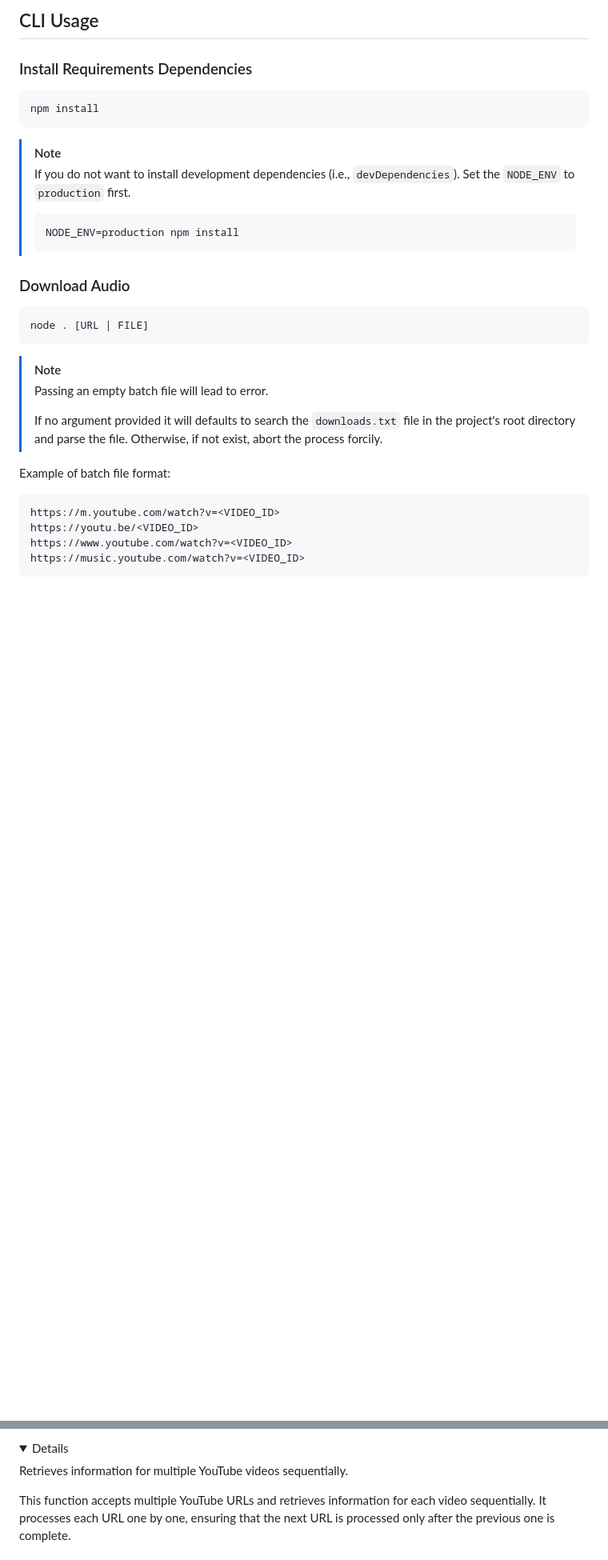
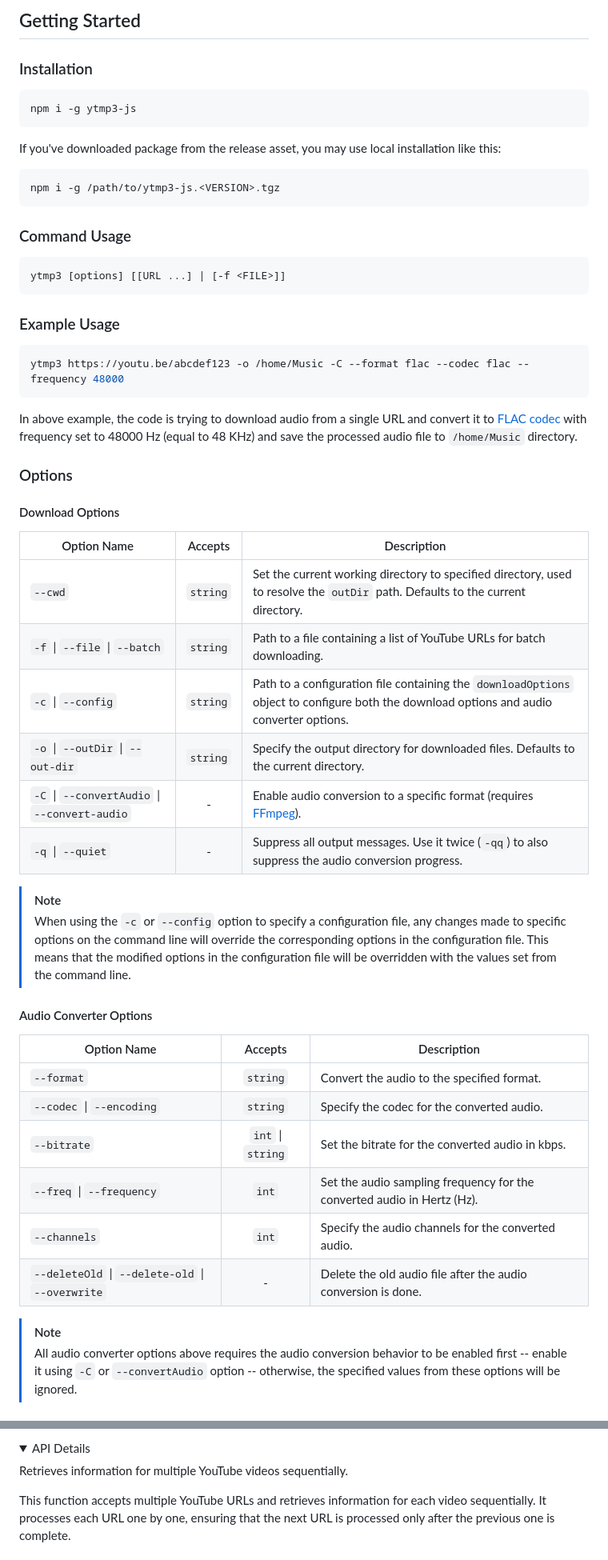
Before and after one commit to mitsuki31/ytmp3-js, a Markdown page: README.md, 2 parts joined by grey strips. Shown at 80% size. GitHub-like rendering; folded sections open; blank space fills up the shorter version.

Commit message:
docs(readme): Update and revise README file
* Revised the project description
* Added CLI options and improved the usage
* Minor refinements to the API documentation and links

````diff
--- a/README.md
+++ b/README.md
@@ -13,31 +13,60 @@ All downloaded audio files are saved in the `download` directory, which is relat
 
-## CLI Usage
+## Getting Started
 
-### Install Requirements Dependencies
+### Installation
+
 ```bash
-npm install
+npm i -g ytmp3-js
 ```
 
-> [!NOTE]
-> If you do not want to install development dependencies (i.e., `devDependencies`). Set the `NODE_ENV` to `production` first.
-> ```bash
-> NODE_ENV=production npm install
-> ```
-
-### Download Audio
+If you've downloaded package from the release asset, you may use local installation like this:
 ```bash
-node . [URL | FILE]
+npm i -g /path/to/ytmp3-js.<VERSION>.tgz
 ```
 
+### Command Usage
+```bash
+ytmp3 [options] [[URL ...] | [-f <FILE>]]
+```
+
+### Example Usage
+
+```bash
+ytmp3 https://youtu.be/abcdef123 -o /home/Music -C --format flac --codec flac --frequency 48000
+```
+
+In above example, the code is trying to download audio from a single URL and convert it to [FLAC codec](https://en.wikipedia.org/wiki/FLAC) with frequency set to 48000 Hz (equal to 48 KHz) and save the processed audio file to `/home/Music` directory.
+
+### Options
+
+#### Download Options
+
+| Option Name | Accepts | Description |
+| ----------- | :--: | ----------- |
+| `--cwd` | `string` | Set the current working directory to specified directory, used to resolve the `outDir` path. Defaults to the current directory. |
+| `-f` \| `--file` \| `--batch` | `string` | Path to a file containing a list of YouTube URLs for batch downloading. |
+| `-c` \| `--config` | `string` | Path to a configuration file containing the `downloadOptions` object to configure both the download options and audio converter options. |
+| `-o` \| `--outDir` \| `--out-dir` | `string` | Specify the output directory for downloaded files. Defaults to the current directory. |
+| `-C` \| `--convertAudio` \| `--convert-audio` | - | Enable audio conversion to a specific format (requires [FFmpeg](https://ffmpeg.org)). |
+| `-q` \| `--quiet`  | - | Suppress all output messages. Use it twice (`-qq`) to also suppress the audio conversion progress. |
+
 > [!NOTE]
-> Passing an empty batch file will lead to error.
->
-> If no argument provided it will defaults to search the `downloads.txt` file in the project's root directory and parse the file. Otherwise, if not exist, abort the process forcily.
+> When using the `-c` or `--config` option to specify a configuration file, any changes made to specific options on the command line
+> will override the corresponding options in the configuration file. This means that the modified options in the configuration file
+> will be overridden with the values set from the command line.
 
-Example of batch file format:
-```txt
-https://m.youtube.com/watch?v=<VIDEO_ID>
-https://youtu.be/<VIDEO_ID>
-https://www.youtube.com/watch?v=<VIDEO_ID>
-https://music.youtube.com/watch?v=<VIDEO_ID>
-```
+#### Audio Converter Options
+
+| Option Name | Accepts | Description |
+| ----------- | :--: | ----------- |
+| `--format` | `string` | Convert the audio to the specified format. |
+| `--codec` \| `--encoding` | `string` | Specify the codec for the converted audio. |
+| `--bitrate` | `int` \| `string` | Set the bitrate for the converted audio in kbps. |
+| `--freq` \| `--frequency` | `int` | Set the audio sampling frequency for the converted audio in Hertz (Hz). |
+| `--channels` | `int` | Specify the audio channels for the converted audio. |
+| `--deleteOld` \| `--delete-old` \| `--overwrite` | - | Delete the old audio file after the audio conversion is done. |
+
+> [!NOTE]
+> All audio converter options above requires the audio conversion behavior to be enabled first -- enable it using `-C` or `--convertAudio` option --
+> otherwise, the specified values from these options will be ignored.
+
@@ -100,7 +138,7 @@ async function getVideosInfo(...urls: ...(string | URL)): Promise<import('ytdl-c
 ```
 
 <details>
-<summary>Details</summary>
+<summary>API Details</summary>
 
 Retrieves information for multiple YouTube videos sequentially.
 
````
Also changed, not shown: other parts of README.md (+33 -15 lines).
